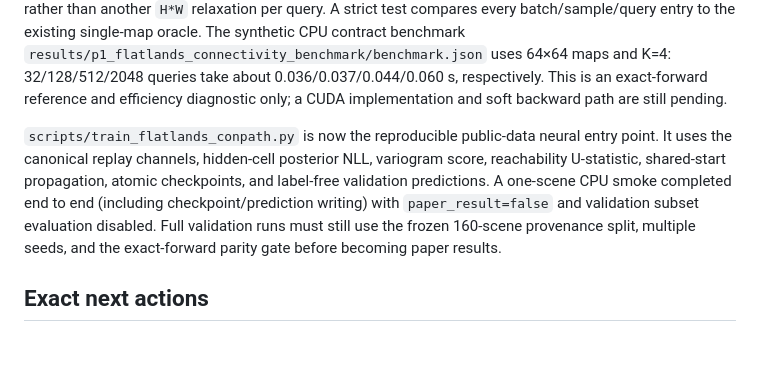
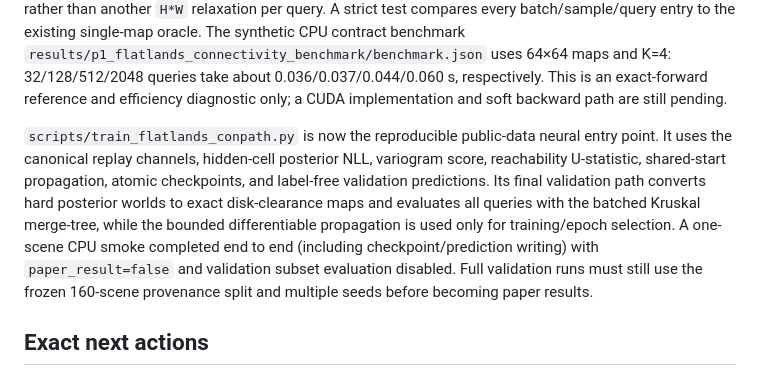
Before and after one commit to s-team-git/ConPath, a Markdown page: CONTINUATION.md, the part around the change. Drawn GitHub-style; blank space fills up the shorter version.

Commit message:
Clarify exact ConPath validation path

```diff
--- a/CONTINUATION.md
+++ b/CONTINUATION.md
@@ -279,10 +279,12 @@ efficiency diagnostic only; a CUDA implementation and soft backward path are sti
 
 `scripts/train_flatlands_conpath.py` is now the reproducible public-data neural entry point. It uses
 the canonical replay channels, hidden-cell posterior NLL, variogram score, reachability U-statistic,
-shared-start propagation, atomic checkpoints, and label-free validation predictions. A one-scene CPU
-smoke completed end to end (including checkpoint/prediction writing) with `paper_result=false` and
-validation subset evaluation disabled. Full validation runs must still use the frozen 160-scene
-provenance split, multiple seeds, and the exact-forward parity gate before becoming paper results.
+shared-start propagation, atomic checkpoints, and label-free validation predictions. Its final
+validation path converts hard posterior worlds to exact disk-clearance maps and evaluates all queries
+with the batched Kruskal merge-tree, while the bounded differentiable propagation is used only for
+training/epoch selection. A one-scene CPU smoke completed end to end (including checkpoint/prediction
+writing) with `paper_result=false` and validation subset evaluation disabled. Full validation runs
+must still use the frozen 160-scene provenance split and multiple seeds before becoming paper results.
 
 ## Exact next actions
 
```
Also changed, not shown: ROADMAP_ZH.md (+2 -1 lines).
